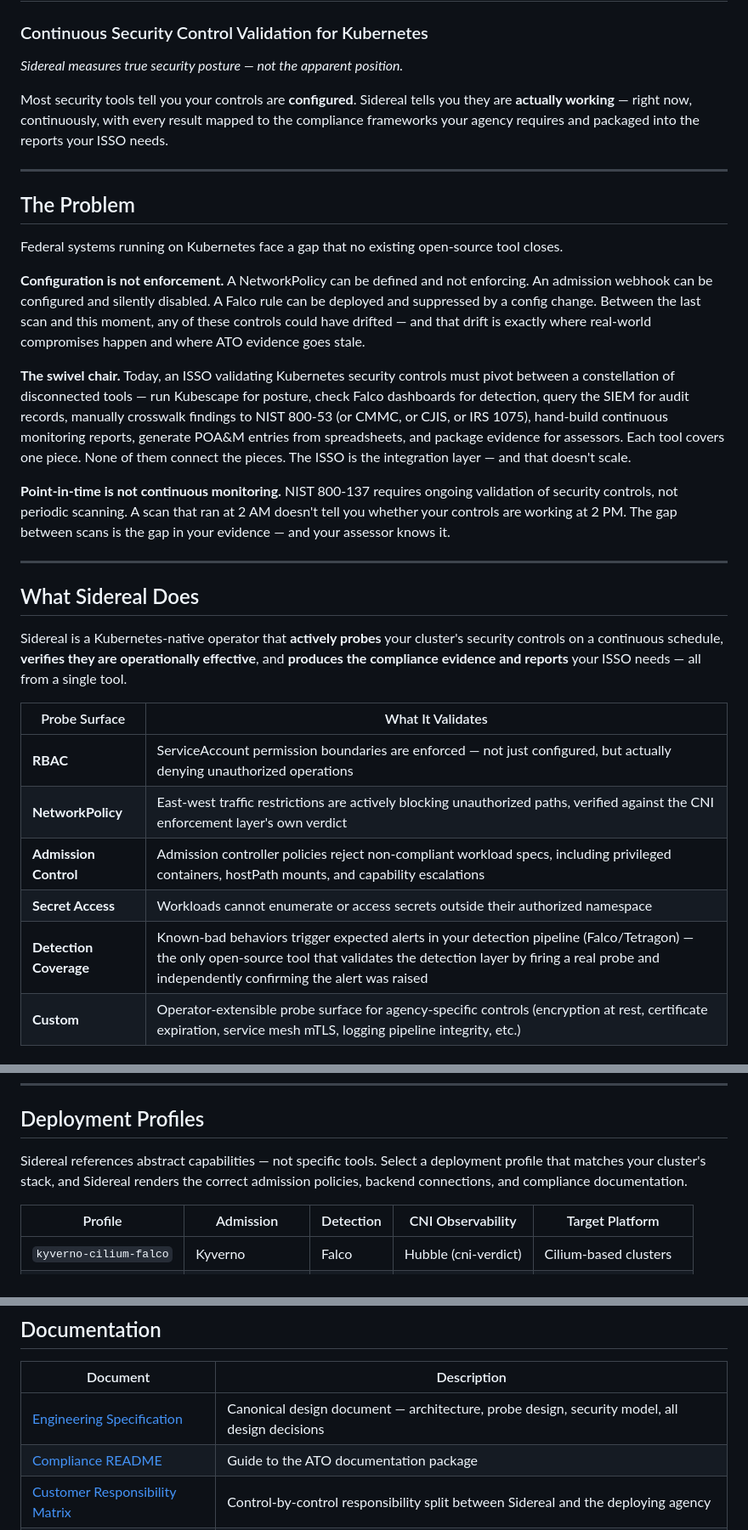
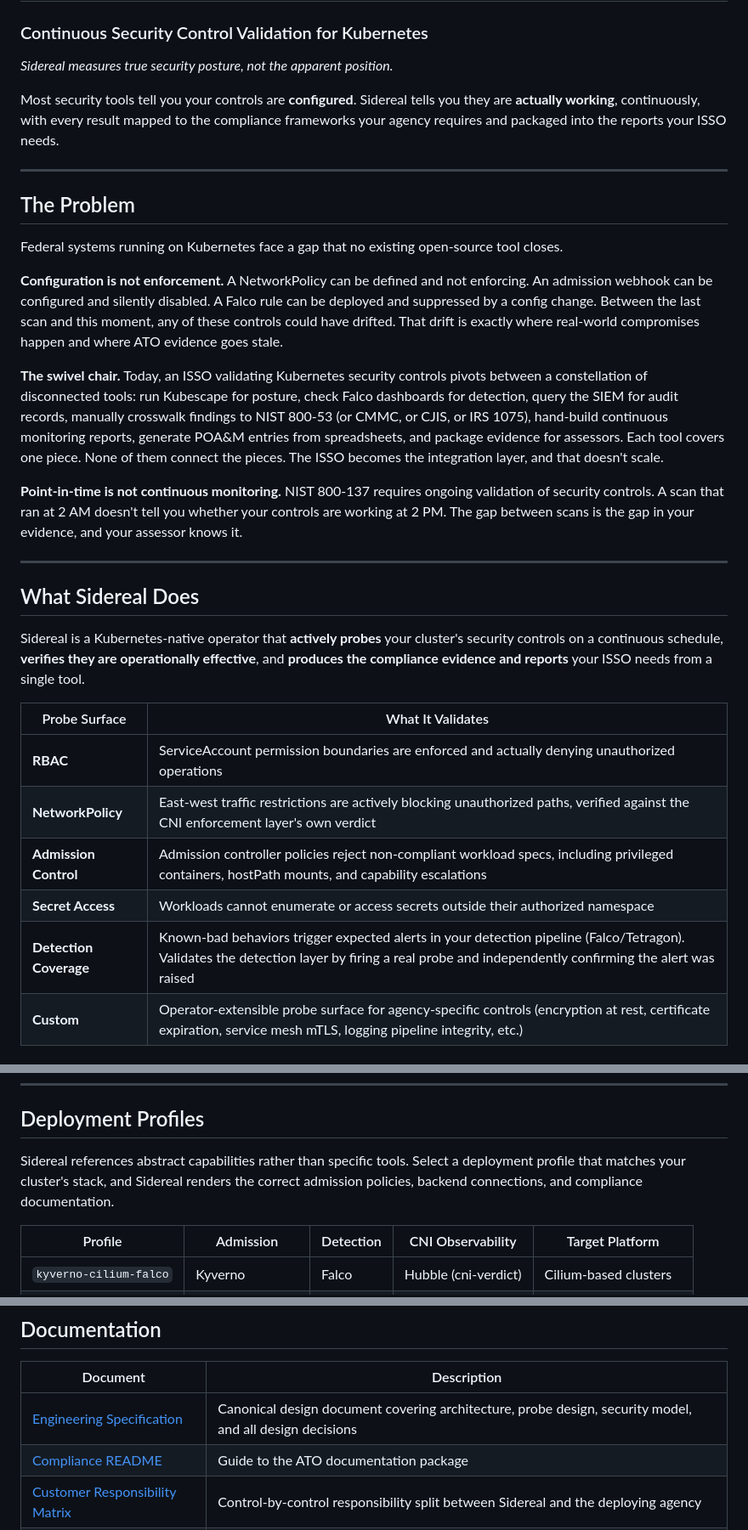
Before and after one commit to primaris-tech/sidereal, a Markdown page: README.md, 3 parts joined by grey strips. Shown at 85% size. Rendered like a GitHub page.

```diff
--- a/README.md
+++ b/README.md
@@ -2,9 +2,9 @@
 
 ### Continuous Security Control Validation for Kubernetes
 
-*Sidereal measures true security posture — not the apparent position.*
+*Sidereal measures true security posture, not the apparent position.*
 
-Most security tools tell you your controls are **configured**. Sidereal tells you they are **actually working** — right now, continuously, with every result mapped to the compliance frameworks your agency requires and packaged into the reports your ISSO needs.
+Most security tools tell you your controls are **configured**. Sidereal tells you they are **actually working**, continuously, with every result mapped to the compliance frameworks your agency requires and packaged into the reports your ISSO needs.
 
 ---
 
@@ -12,25 +12,25 @@ Most security tools tell you your controls are **configured**. Sidereal tells yo
 
 Federal systems running on Kubernetes face a gap that no existing open-source tool closes.
 
-**Configuration is not enforcement.** A NetworkPolicy can be defined and not enforcing. An admission webhook can be configured and silently disabled. A Falco rule can be deployed and suppressed by a config change. Between the last scan and this moment, any of these controls could have drifted — and that drift is exactly where real-world compromises happen and where ATO evidence goes stale.
+**Configuration is not enforcement.** A NetworkPolicy can be defined and not enforcing. An admission webhook can be configured and silently disabled. A Falco rule can be deployed and suppressed by a config change. Between the last scan and this moment, any of these controls could have drifted. That drift is exactly where real-world compromises happen and where ATO evidence goes stale.
 
-**The swivel chair.** Today, an ISSO validating Kubernetes security controls must pivot between a constellation of disconnected tools — run Kubescape for posture, check Falco dashboards for detection, query the SIEM for audit records, manually crosswalk findings to NIST 800-53 (or CMMC, or CJIS, or IRS 1075), hand-build continuous monitoring reports, generate POA&M entries from spreadsheets, and package evidence for assessors. Each tool covers one piece. None of them connect the pieces. The ISSO is the integration layer — and that doesn't scale.
+**The swivel chair.** Today, an ISSO validating Kubernetes security controls pivots between a constellation of disconnected tools: run Kubescape for posture, check Falco dashboards for detection, query the SIEM for audit records, manually crosswalk findings to NIST 800-53 (or CMMC, or CJIS, or IRS 1075), hand-build continuous monitoring reports, generate POA&M entries from spreadsheets, and package evidence for assessors. Each tool covers one piece. None of them connect the pieces. The ISSO becomes the integration layer, and that doesn't scale.
 
-**Point-in-time is not continuous monitoring.** NIST 800-137 requires ongoing validation of security controls, not periodic scanning. A scan that ran at 2 AM doesn't tell you whether your controls are working at 2 PM. The gap between scans is the gap in your evidence — and your assessor knows it.
+**Point-in-time is not continuous monitoring.** NIST 800-137 requires ongoing validation of security controls. A scan that ran at 2 AM doesn't tell you whether your controls are working at 2 PM. The gap between scans is the gap in your evidence, and your assessor knows it.
 
 ---
 
 ## What Sidereal Does
 
-Sidereal is a Kubernetes-native operator that **actively probes** your cluster's security controls on a continuous schedule, **verifies they are operationally effective**, and **produces the compliance evidence and reports** your ISSO needs — all from a single tool.
+Sidereal is a Kubernetes-native operator that **actively probes** your cluster's security controls on a continuous schedule, **verifies they are operationally effective**, and **produces the compliance evidence and reports** your ISSO needs from a single tool.
 
 | Probe Surface | What It Validates |
 |---|---|
-| **RBAC** | ServiceAccount permission boundaries are enforced — not just configured, but actually denying unauthorized operations |
+| **RBAC** | ServiceAccount permission boundaries are enforced and actually denying unauthorized operations |
 | **NetworkPolicy** | East-west traffic restrictions are actively blocking unauthorized paths, verified against the CNI enforcement layer's own verdict |
 | **Admission Control** | Admission controller policies reject non-compliant workload specs, including privileged containers, hostPath mounts, and capability escalations |
 | **Secret Access** | Workloads cannot enumerate or access secrets outside their authorized namespace |
-| **Detection Coverage** | Known-bad behaviors trigger expected alerts in your detection pipeline (Falco/Tetragon) — the only open-source tool that validates the detection layer by firing a real probe and independently confirming the alert was raised |
+| **Detection Coverage** | Known-bad behaviors trigger expected alerts in your detection pipeline (Falco/Tetragon). Validates the detection layer by firing a real probe and independently confirming the alert was raised |
 | **Custom** | Operator-extensible probe surface for agency-specific controls (encryption at rest, certificate expiration, service mesh mTLS, logging pipeline integrity, etc.) |
 
 ### One Tool, Not Six
@@ -113,7 +113,7 @@ Per-Probe ServiceAccounts (strict privilege isolation)
 
 ## Deployment Profiles
 
-Sidereal references abstract capabilities — not specific tools. Select a deployment profile that matches your cluster's stack, and Sidereal renders the correct admission policies, backend connections, and compliance documentation.
+Sidereal references abstract capabilities rather than specific tools. Select a deployment profile that matches your cluster's stack, and Sidereal renders the correct admission policies, backend connections, and compliance documentation.
 
 | Profile | Admission | Detection | CNI Observability | Target Platform |
 |---|---|---|---|---|
@@ -150,7 +150,7 @@ Implementation has not started. See the engineering specification for the planne
 
 | Document | Description |
 |---|---|
-| [Engineering Specification](sidereal-engineering-summary.md) | Canonical design document — architecture, probe design, security model, all design decisions |
+| [Engineering Specification](sidereal-engineering-summary.md) | Canonical design document covering architecture, probe design, security model, and all design decisions |
 | [Compliance README](compliance/README.md) | Guide to the ATO documentation package |
 | [Customer Responsibility Matrix](compliance/crm/customer-responsibility-matrix.md) | Control-by-control responsibility split between Sidereal and the deploying agency |
 | [SSP Template](compliance/ssp/system-security-plan-template.md) | Pre-filled System Security Plan for agency customization |
```
Also changed, not shown: other parts of README.md (+20 -20 lines).
